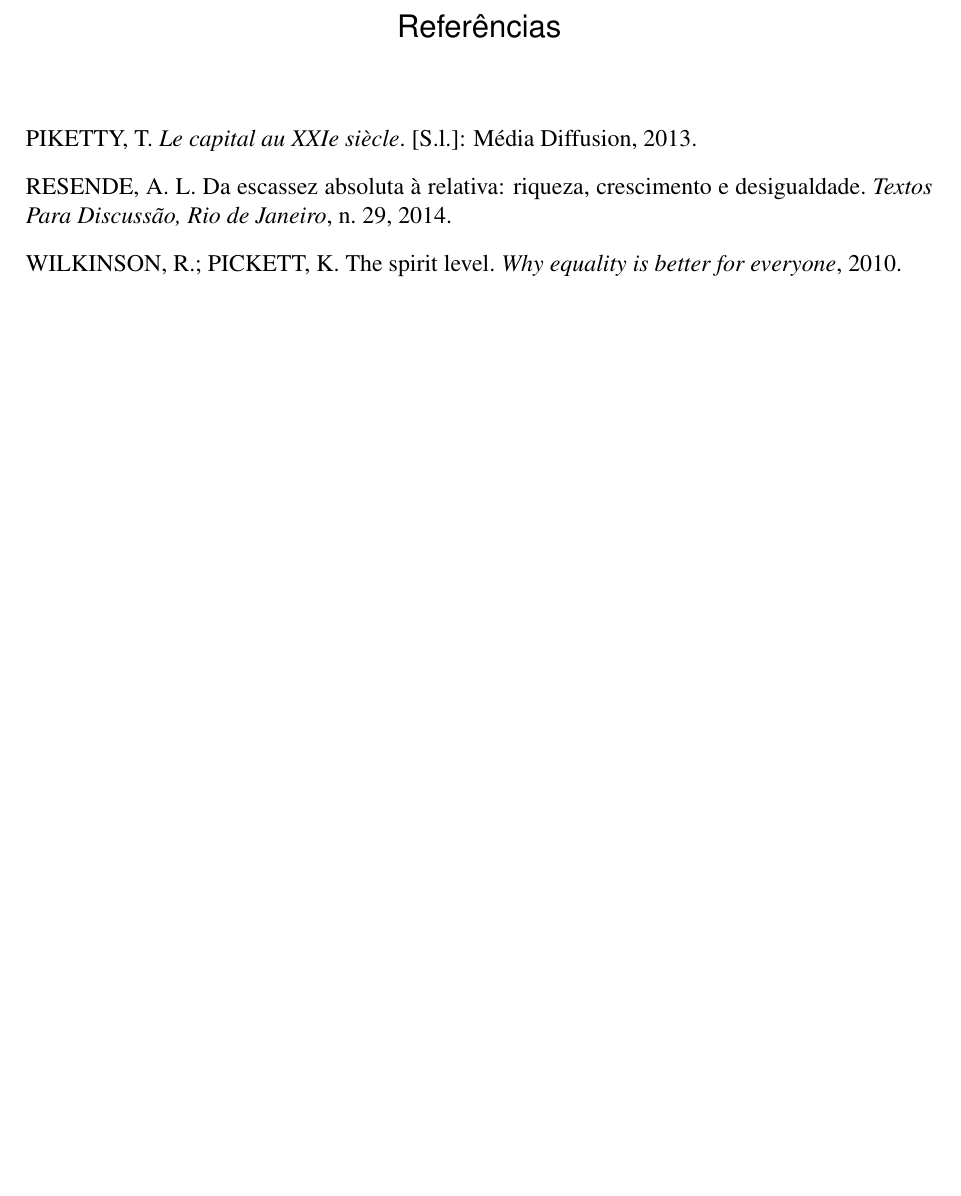
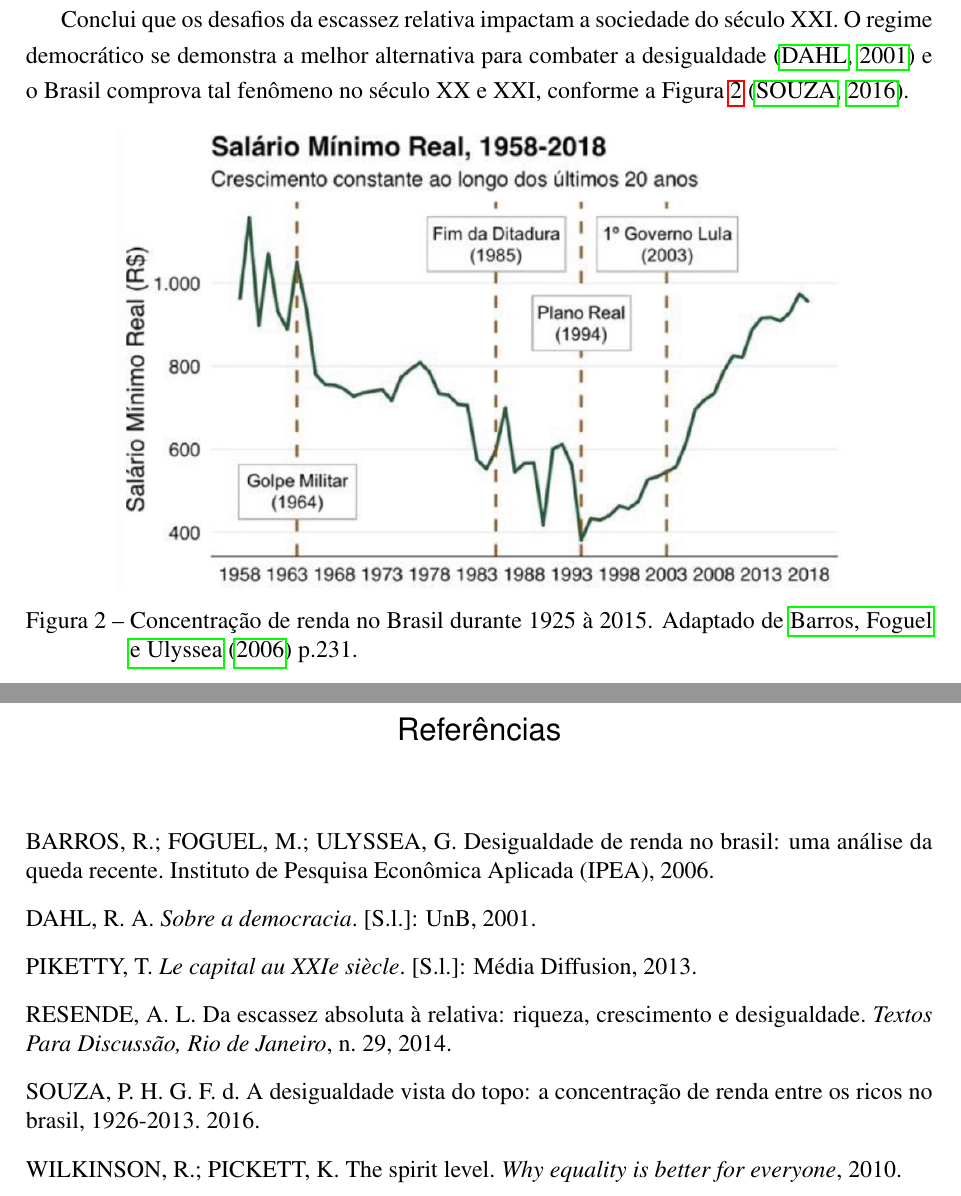
Before and after one commit to sswellington/adm, a LaTeX thesis (economia/resende/Resende.tex, which reads economia/resende/include/reference.bib, economia/resende/section/9-escassez-relativa.tex): part of page 5 of 5 before the commit and two parts of pages 5 and 6 of 6 after it, the two joined at a grey line, cut at the place of the change, the shorter picture padded with empty space. The pictures show the PDF file economia/resende/Resende.pdf that the author committed with the source.

Commit message:
da escassez absoluta aa relativa: add conclusao e graficos

```diff
--- a/economia/resende/include/reference.bib
+++ b/economia/resende/include/reference.bib
@@ -1,4 +1,11 @@
 % Encoding: UTF-8
+
+@article{barros2006desigualdade,
+  title     = {Desigualdade de renda no Brasil: uma an{\'a}lise da queda recente},
+  author    = {Barros, Ricardo and Foguel, Miguel and Ulyssea, Gabriel},
+  year      = {2006},
+  publisher = {Instituto de Pesquisa Econ{\^o}mica Aplicada (IPEA)}
+}
 
 @book{piketty2013capital,
   title     = {Le capital au XXIe si{\`e}cle},
@@ -15,3 +22,7 @@
   year    = {2014}
 }
 
+@article{souza2016desigualdade,
+  title={A desigualdade vista do topo: a concentra{\c{c}}{\~a}o de renda entre os ricos no Brasil, 1926-2013},
+  author={Souza, Pedro Herculano Guimar{\~a}es Ferreira de},
+  year={2016}
@@ -23,0 +41,3 @@
+  year={2001},
+  publisher={UnB}
+}
--- a/economia/resende/section/9-escassez-relativa.tex
+++ b/economia/resende/section/9-escassez-relativa.tex
@@ -3,5 +3,19 @@
 A economia capitalista do século XX foi propensa ao desequilíbrio, que foi ajustada pelo remédio keynesiano, no qual foi suficiente para garantir o crescimento até o final daquele século.
 No século XXI, a pauta é garantir que todos tenham acesso ao produzido, se tornou a questão central do mundo contemporâneo e com a abundância e menos perspectiva de melhora, a desigualdade fica menos tolerável.
 Não obstante, a perspectiva de congelar, ou mesmo de agravar, a desigualdade da renda e da riqueza entre os países.
+
 A Revolução da informática mantém a produtividade do capital, porém não a demanda do emprego.
 Assim, contribuindo para a concentração de renda e da riqueza, por conseguinte passamos da era da escassez absoluta para a da escassez relativa.
+
+Conclui que os desafios da escassez relativa impactam a sociedade do século XXI.
+O regime democrático se demonstra a melhor alternativa para combater a desigualdade \cite{dahl2003democracy} e o Brasil comprova tal fenômeno no século XX e XXI, conforme a Figura~\ref{fig:salario-real} \cite{souza2016desigualdade}.
+
+
+
+\begin{figure}[!ht]
+    \centering
+    \includegraphics[width=.8\linewidth]{img/salario-minimo-real.png}
+    \caption{Concentração de renda no Brasil durante 1925 à 2015.
+    Adaptado de \citeonline{barros2006desigualdade} p.231.}
+    \label{fig:salario-real}
+\end{figure}
```
Also changed, not shown: economia/resende/section/5-job2capital.tex (+10 -1 lines), economia/resende/Resende.pdf, economia/resende/img/concentracao-renda.png (added), economia/resende/img/salario-minimo-real.png (added), economia/resende/include/reference.bib (6 more changed lines).
